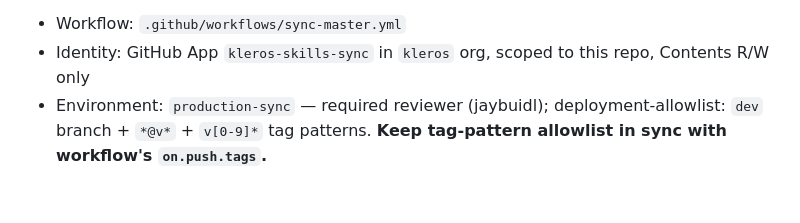
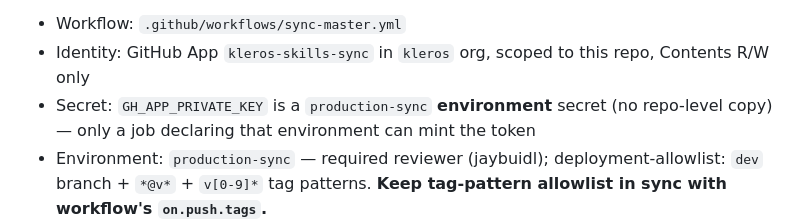
Before and after one commit to kleros/kleros-skills, a Markdown page: CLAUDE.md, the part around the change. Drawn GitHub-style; blank space fills up the shorter version.

Commit message:
docs(claude): record GH_APP_PRIVATE_KEY as production-sync environment secret
Co-Authored-By: Claude Opus 5.5 <noreply@anthropic.com>

```diff
--- a/CLAUDE.md
+++ b/CLAUDE.md
@@ -58,6 +58,7 @@ Tags use prefixed convention: `skillname@vX.Y.Z` (e.g. `kleros-ipfs-upload@v1.1.
 **Live infrastructure:**
 - Workflow: `.github/workflows/sync-master.yml`
 - Identity: GitHub App `kleros-skills-sync` in `kleros` org, scoped to this repo, Contents R/W only
+- Secret: `GH_APP_PRIVATE_KEY` is a `production-sync` **environment** secret (no repo-level copy) — only a job declaring that environment can mint the token
 - Environment: `production-sync` — required reviewer (jaybuidl); deployment-allowlist: `dev` branch + `*@v*` + `v[0-9]*` tag patterns. **Keep tag-pattern allowlist in sync with workflow's `on.push.tags`.**
 - Tag protection: ruleset `release tags` restricts creation/update/deletion of release tags to bypass list
 - Master branch ruleset (`master`): restricts direct push to bypass list (sync App + admins)
```
